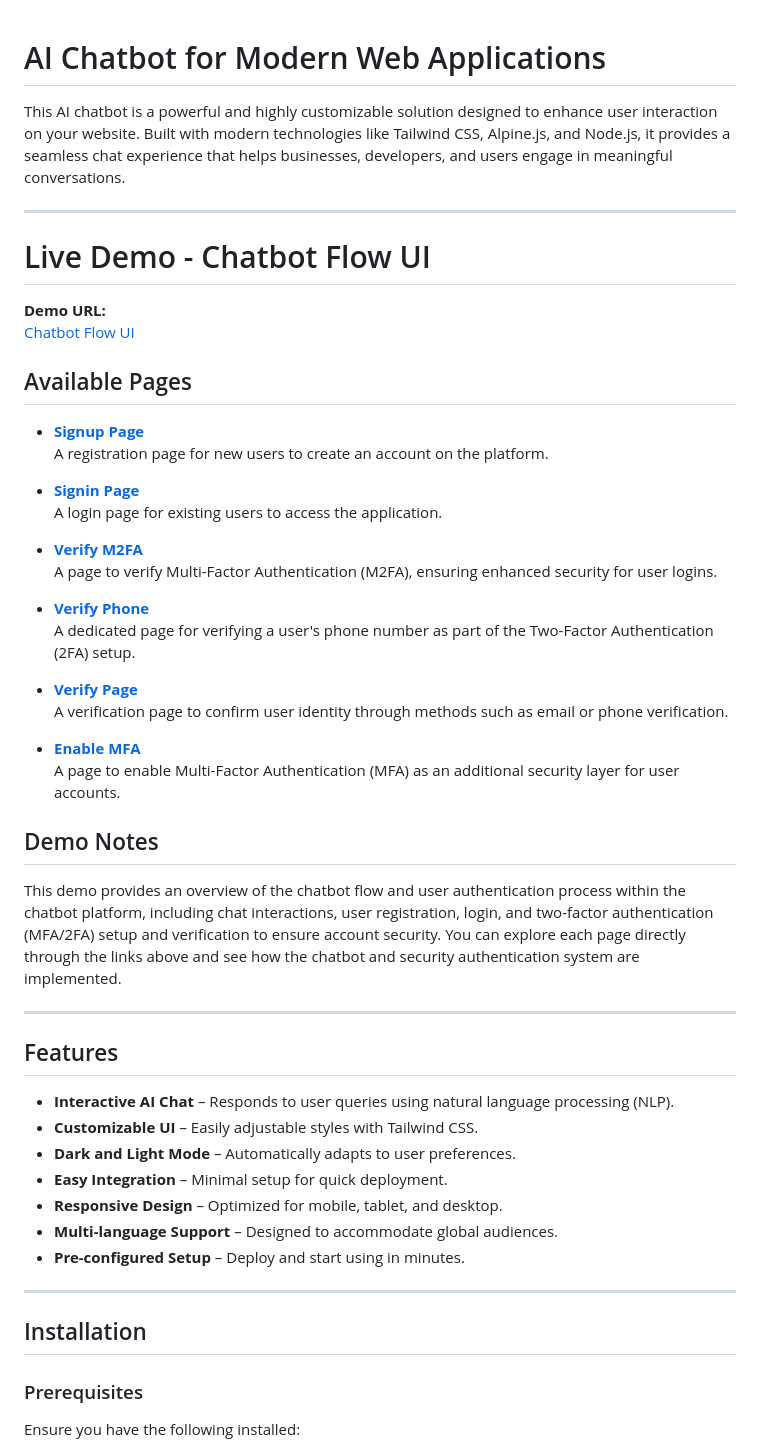
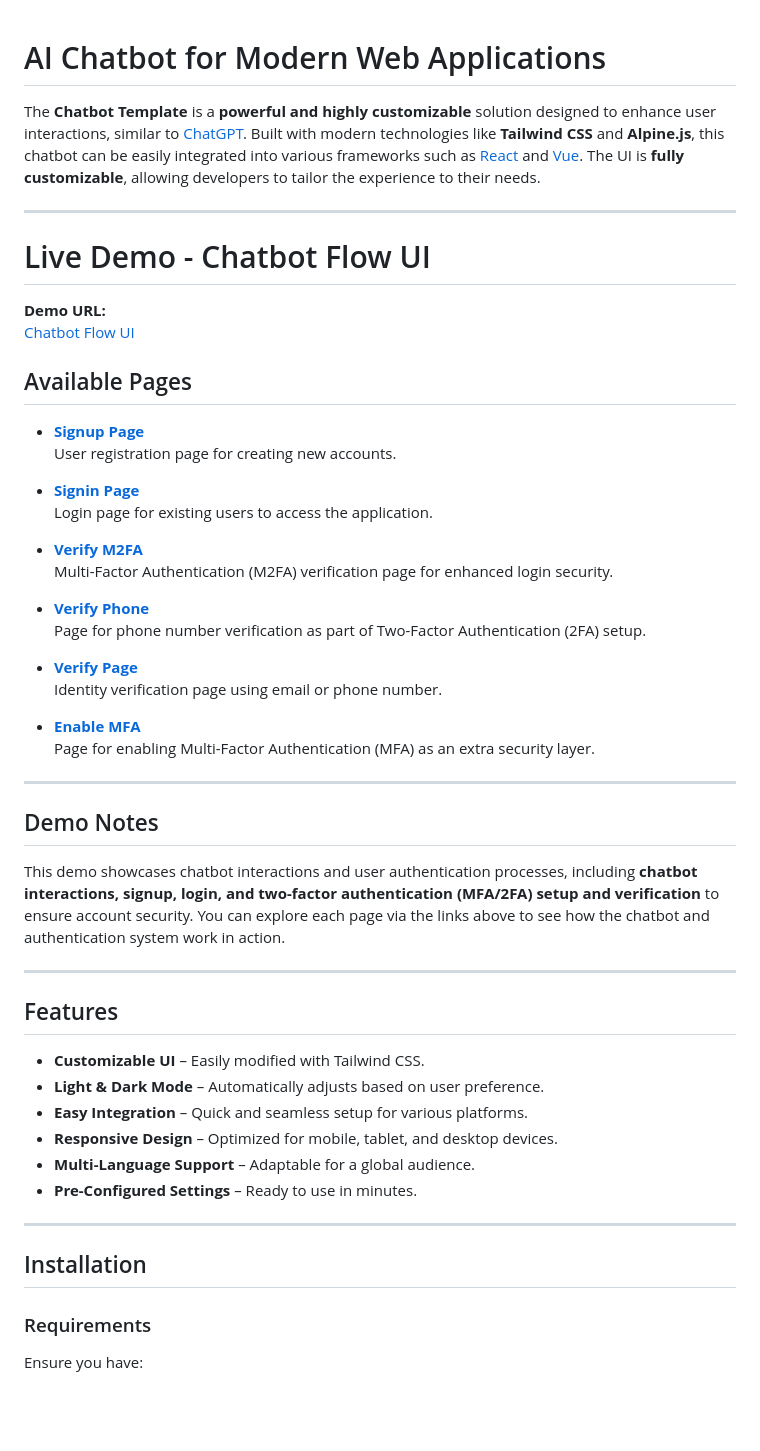
Before and after one commit to dioarafll/ChatBot-UI, a Markdown page: README.md, the part around one of its changes. Rendered like a GitHub page; blank space fills up the shorter version.

```diff
--- a/README.md
+++ b/README.md
@@ -1,7 +1,7 @@
+
 # AI Chatbot for Modern Web Applications
 
-
-This AI chatbot is a powerful and highly customizable solution designed to enhance user interaction on your website. Built with modern technologies like Tailwind CSS, Alpine.js, and Node.js, it provides a seamless chat experience that helps businesses, developers, and users engage in meaningful conversations.
+The **Chatbot Template** is a **powerful and highly customizable** solution designed to enhance user interactions, similar to [ChatGPT](https://openai.com/chatgpt). Built with modern technologies like **Tailwind CSS** and **Alpine.js**, this chatbot can be easily integrated into various frameworks such as [React](https://react.dev) and [Vue](https://vuejs.org). The UI is **fully customizable**, allowing developers to tailor the experience to their needs.
 
 ---
 
@@ -13,45 +13,45 @@ This AI chatbot is a powerful and highly customizable solution designed to enhan
 ## Available Pages
 
 - **[Signup Page](https://chatbot-flow-ui.netlify.app/signup.html)**
-  A registration page for new users to create an account on the platform.
+  User registration page for creating new accounts.
 
 - **[Signin Page](https://chatbot-flow-ui.netlify.app/signin.html)**
-  A login page for existing users to access the application.
+  Login page for existing users to access the application.
 
 - **[Verify M2FA](https://chatbot-flow-ui.netlify.app/verify-m2fa.html)**
-  A page to verify Multi-Factor Authentication (M2FA), ensuring enhanced security for user logins.
+  Multi-Factor Authentication (M2FA) verification page for enhanced login security.
 
 - **[Verify Phone](https://chatbot-flow-ui.netlify.app/verify-phone.html)**
-  A dedicated page for verifying a user's phone number as part of the Two-Factor Authentication (2FA) setup.
+  Page for phone number verification as part of Two-Factor Authentication (2FA) setup.
 
 - **[Verify Page](https://chatbot-flow-ui.netlify.app/verify.html)**
-  A verification page to confirm user identity through methods such as email or phone verification.
+  Identity verification page using email or phone number.
 
 - **[Enable MFA](https://chatbot-flow-ui.netlify.app/enable-mfa.html)**
-  A page to enable Multi-Factor Authentication (MFA) as an additional security layer for user accounts.
+  Page for enabling Multi-Factor Authentication (MFA) as an extra security layer.
 
+---
 
 ## Demo Notes
 
-This demo provides an overview of the chatbot flow and user authentication process within the chatbot platform, including chat interactions, user registration, login, and two-factor authentication (MFA/2FA) setup and verification to ensure account security. You can explore each page directly through the links above and see how the chatbot and security authentication system are implemented.
+This demo showcases chatbot interactions and user authentication processes, including **chatbot interactions, signup, login, and two-factor authentication (MFA/2FA) setup and verification** to ensure account security. You can explore each page via the links above to see how the chatbot and authentication system work in action.
 
 ---
 
 ## Features
 
-- **Interactive AI Chat** – Responds to user queries using natural language processing (NLP).
-- **Customizable UI** – Easily adjustable styles with Tailwind CSS.
-- **Dark and Light Mode** – Automatically adapts to user preferences.
-- **Easy Integration** – Minimal setup for quick deployment.
-- **Responsive Design** – Optimized for mobile, tablet, and desktop.
-- **Multi-language Support** – Designed to accommodate global audiences.
-- **Pre-configured Setup** – Deploy and start using in minutes.
+- **Customizable UI** – Easily modified with Tailwind CSS.
+- **Light & Dark Mode** – Automatically adjusts based on user preference.
+- **Easy Integration** – Quick and seamless setup for various platforms.
+- **Responsive Design** – Optimized for mobile, tablet, and desktop devices.
+- **Multi-Language Support** – Adaptable for a global audience.
+- **Pre-Configured Settings** – Ready to use in minutes.
 
 ---
 
 ## Installation
 
-### Prerequisites
+### Requirements
 
-Ensure you have the following installed:
+Ensure you have:
 
```
Also changed, not shown: other parts of README.md (+18 -36 lines).
